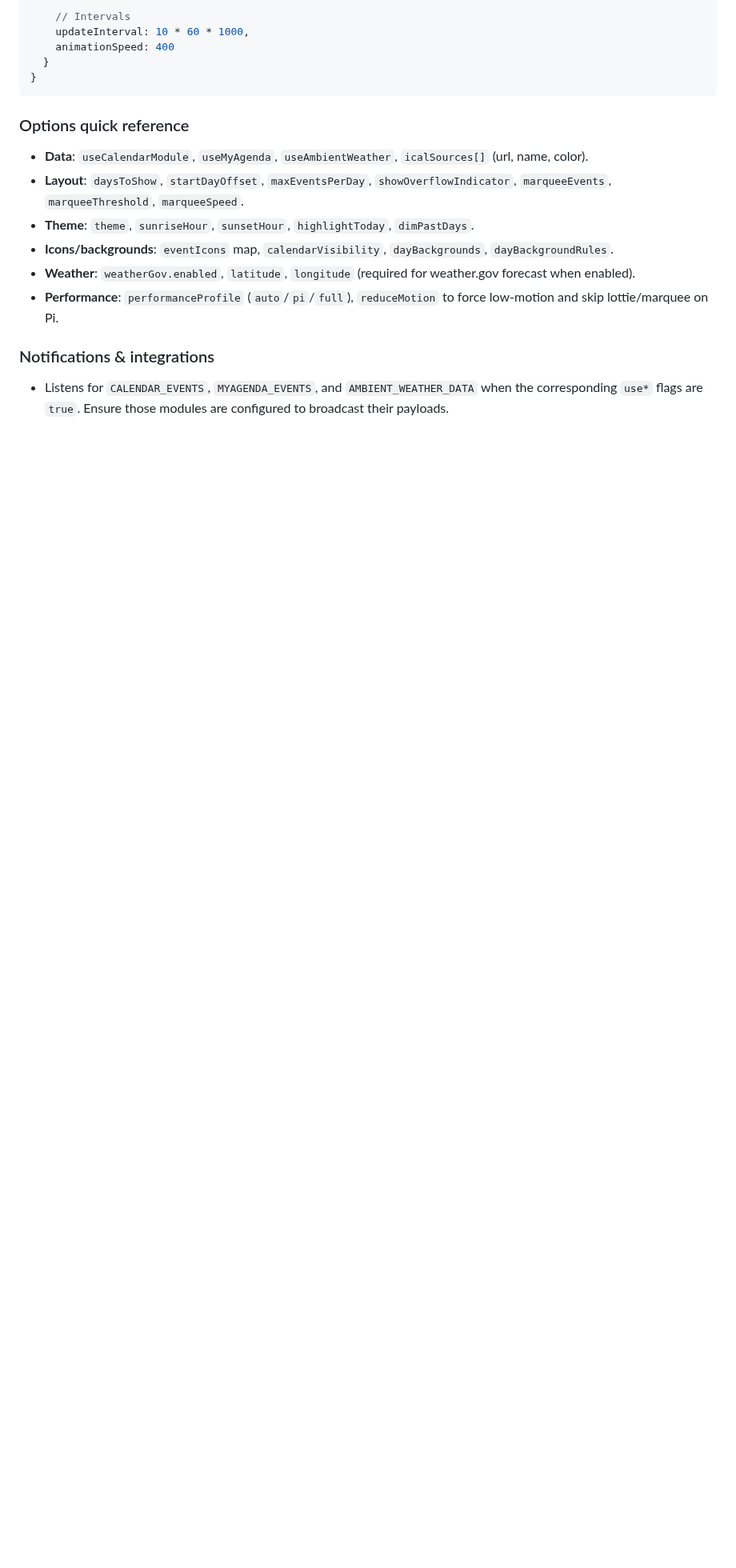
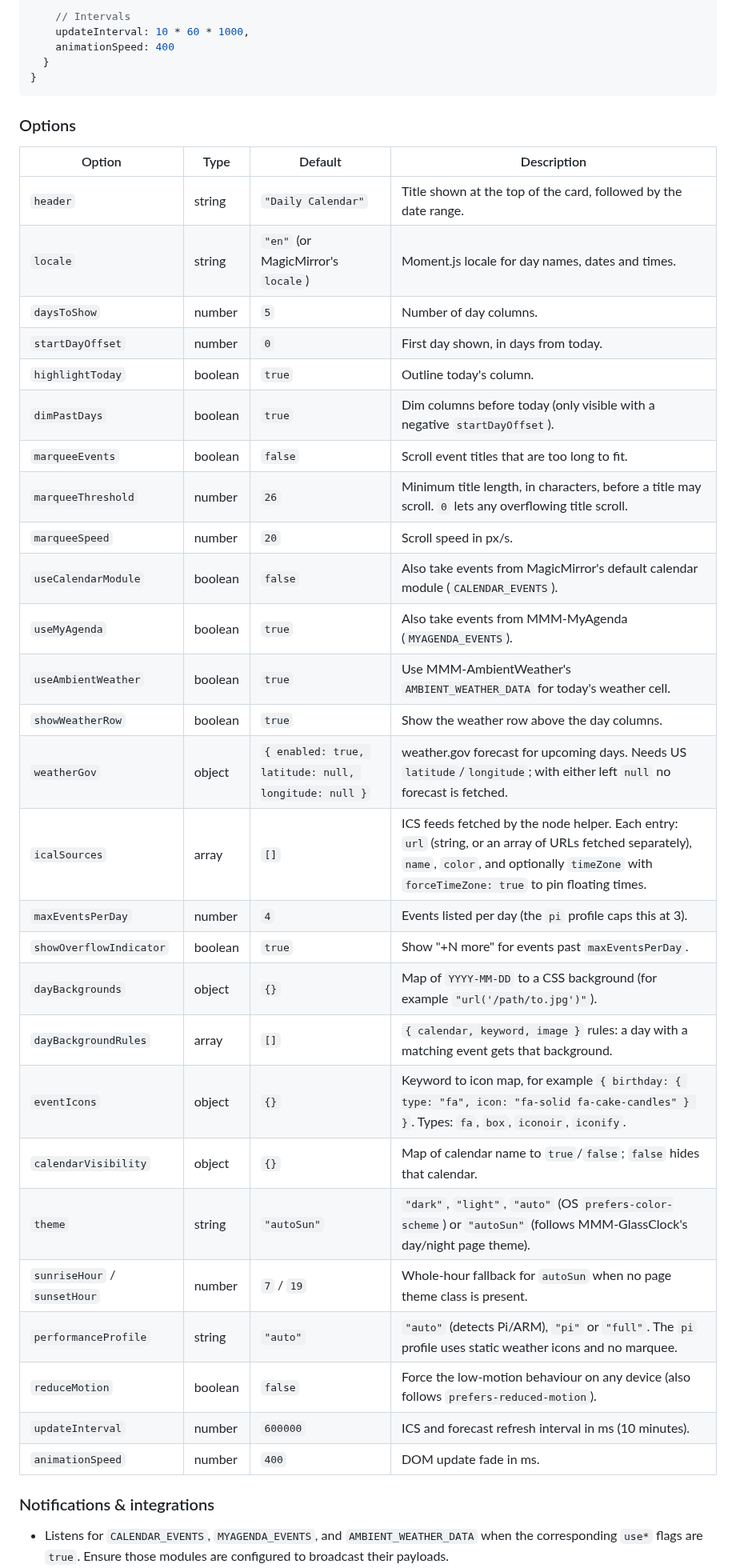
Before and after one commit to hearter20176/MMM-GlassDailyCalendar, a Markdown page: README.md, the part around one of its changes. Shown at 80% size. Drawn GitHub-style; blank space fills up the shorter version.

Commit message:
README: current screenshot and documentation review
Screenshot rendered from the module itself in the night theme, with
sample data in place of personal calendars, entities and packages.

Co-Authored-By: Claude Opus 5.5 <noreply@anthropic.com>

````diff
--- a/README.md
+++ b/README.md
@@ -92,13 +93,37 @@ Add to `config/config.js`:
 }
 ```
 
-### Options quick reference
-- **Data**: `useCalendarModule`, `useMyAgenda`, `useAmbientWeather`, `icalSources[]` (url, name, color).
-- **Layout**: `daysToShow`, `startDayOffset`, `maxEventsPerDay`, `showOverflowIndicator`, `marqueeEvents`, `marqueeThreshold`, `marqueeSpeed`.
-- **Theme**: `theme`, `sunriseHour`, `sunsetHour`, `highlightToday`, `dimPastDays`.
-- **Icons/backgrounds**: `eventIcons` map, `calendarVisibility`, `dayBackgrounds`, `dayBackgroundRules`.
-- **Weather**: `weatherGov.enabled`, `latitude`, `longitude` (required for weather.gov forecast when enabled).
-- **Performance**: `performanceProfile` (`auto`/`pi`/`full`), `reduceMotion` to force low-motion and skip lottie/marquee on Pi.
+### Options
+
+| Option | Type | Default | Description |
+| --- | --- | --- | --- |
+| `header` | string | `"Daily Calendar"` | Title shown at the top of the card, followed by the date range. |
+| `locale` | string | `"en"` (or MagicMirror's `locale`) | Moment.js locale for day names, dates and times. |
+| `daysToShow` | number | `5` | Number of day columns. |
+| `startDayOffset` | number | `0` | First day shown, in days from today. |
+| `highlightToday` | boolean | `true` | Outline today's column. |
+| `dimPastDays` | boolean | `true` | Dim columns before today (only visible with a negative `startDayOffset`). |
+| `marqueeEvents` | boolean | `false` | Scroll event titles that are too long to fit. |
+| `marqueeThreshold` | number | `26` | Minimum title length, in characters, before a title may scroll. `0` lets any overflowing title scroll. |
+| `marqueeSpeed` | number | `20` | Scroll speed in px/s. |
+| `useCalendarModule` | boolean | `false` | Also take events from MagicMirror's default calendar module (`CALENDAR_EVENTS`). |
+| `useMyAgenda` | boolean | `true` | Also take events from MMM-MyAgenda (`MYAGENDA_EVENTS`). |
+| `useAmbientWeather` | boolean | `true` | Use MMM-AmbientWeather's `AMBIENT_WEATHER_DATA` for today's weather cell. |
+| `showWeatherRow` | boolean | `true` | Show the weather row above the day columns. |
+| `weatherGov` | object | `{ enabled: true, latitude: null, longitude: null }` | weather.gov forecast for upcoming days. Needs US `latitude`/`longitude`; with either left `null` no forecast is fetched. |
+| `icalSources` | array | `[]` | ICS feeds fetched by the node helper. Each entry: `url` (string, or an array of URLs fetched separately), `name`, `color`, and optionally `timeZone` with `forceTimeZone: true` to pin floating times. |
+| `maxEventsPerDay` | number | `4` | Events listed per day (the `pi` profile caps this at 3). |
+| `showOverflowIndicator` | boolean | `true` | Show "+N more" for events past `maxEventsPerDay`. |
+| `dayBackgrounds` | object | `{}` | Map of `YYYY-MM-DD` to a CSS background (for example `"url('/path/to.jpg')"`). |
+| `dayBackgroundRules` | array | `[]` | `{ calendar, keyword, image }` rules: a day with a matching event gets that background. |
+| `eventIcons` | object | `{}` | Keyword to icon map, for example `{ birthday: { type: "fa", icon: "fa-solid fa-cake-candles" } }`. Types: `fa`, `box`, `iconoir`, `iconify`. |
+| `calendarVisibility` | object | `{}` | Map of calendar name to `true`/`false`; `false` hides that calendar. |
+| `theme` | string | `"autoSun"` | `"dark"`, `"light"`, `"auto"` (OS `prefers-color-scheme`) or `"autoSun"` (follows MMM-GlassClock's day/night page theme). |
+| `sunriseHour` / `sunsetHour` | number | `7` / `19` | Whole-hour fallback for `autoSun` when no page theme class is present. |
+| `performanceProfile` | string | `"auto"` | `"auto"` (detects Pi/ARM), `"pi"` or `"full"`. The `pi` profile uses static weather icons and no marquee. |
+| `reduceMotion` | boolean | `false` | Force the low-motion behaviour on any device (also follows `prefers-reduced-motion`). |
+| `updateInterval` | number | `600000` | ICS and forecast refresh interval in ms (10 minutes). |
+| `animationSpeed` | number | `400` | DOM update fade in ms. |
 
 ### Notifications & integrations
 - Listens for `CALENDAR_EVENTS`, `MYAGENDA_EVENTS`, and `AMBIENT_WEATHER_DATA` when the corresponding `use*` flags are `true`. Ensure those modules are configured to broadcast their payloads.
````
Also changed, not shown: other parts of README.md (+4 -3 lines), docs/media/daily-strip.png, 1 other file.
